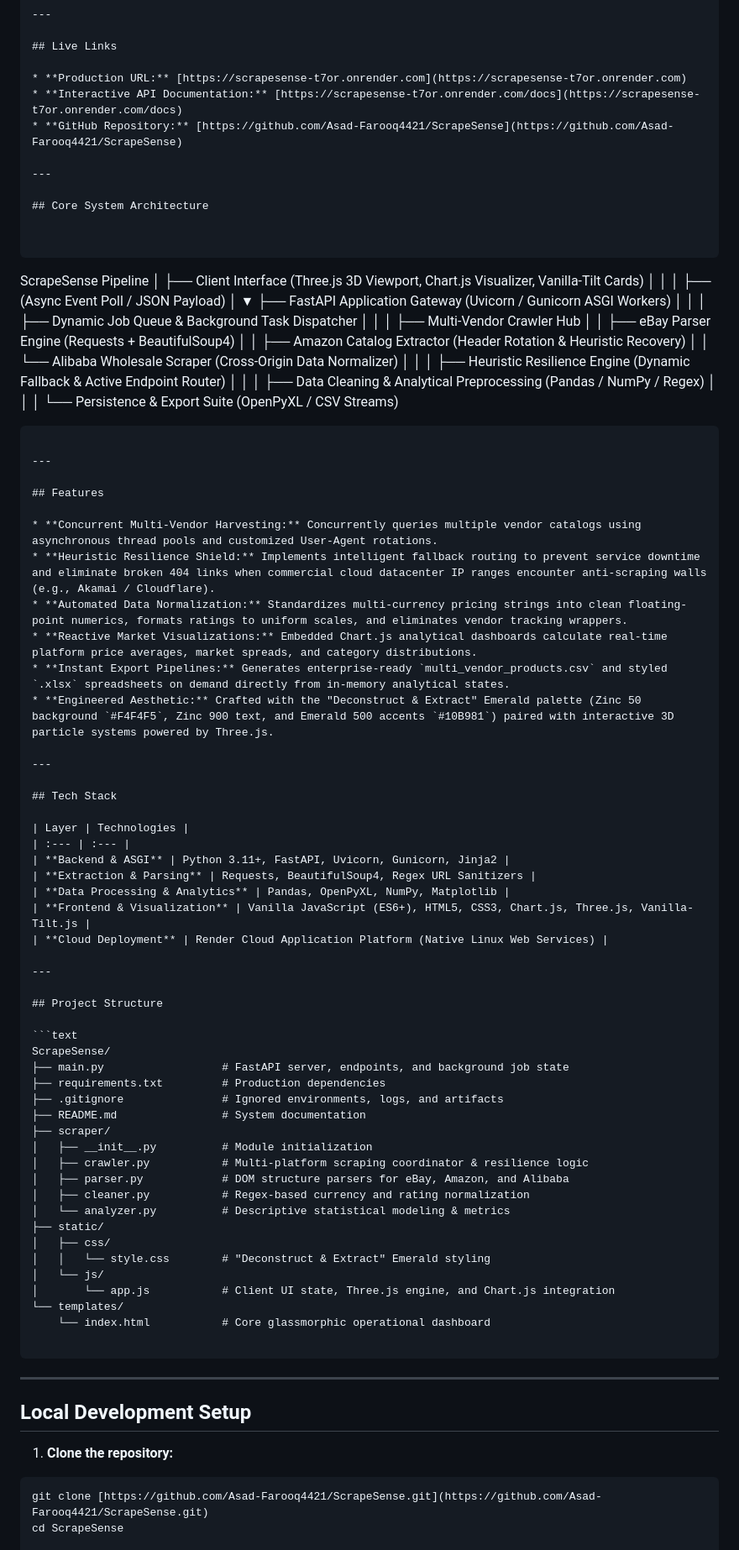
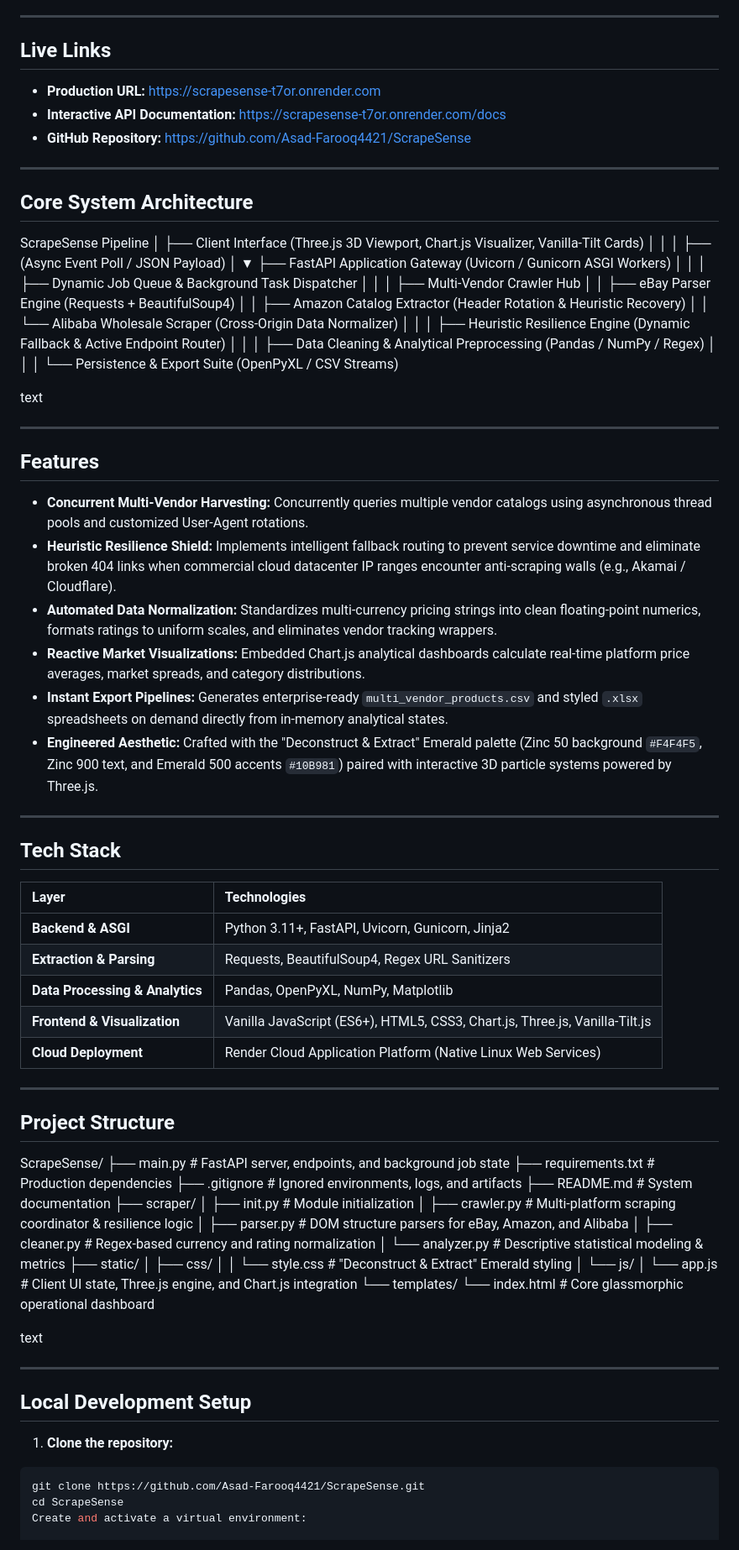
Before and after one commit to Asad-Farooq4421/ScrapeSense, a Markdown page: README.md, the part around one of its changes. Shown at 84% size. Rendered like a GitHub page.

````diff
--- a/README.md
+++ b/README.md
@@ -16,50 +13,46 @@ Built with an asynchronous FastAPI backend and a reactive glassmorphic frontend
 
 ## Live Links
 
-* **Production URL:** [https://scrapesense-t7or.onrender.com](https://scrapesense-t7or.onrender.com)
-* **Interactive API Documentation:** [https://scrapesense-t7or.onrender.com/docs](https://scrapesense-t7or.onrender.com/docs)
-* **GitHub Repository:** [https://github.com/Asad-Farooq4421/ScrapeSense](https://github.com/Asad-Farooq4421/ScrapeSense)
+- **Production URL:** [https://scrapesense-t7or.onrender.com](https://scrapesense-t7or.onrender.com)
+- **Interactive API Documentation:** [https://scrapesense-t7or.onrender.com/docs](https://scrapesense-t7or.onrender.com/docs)
+- **GitHub Repository:** [https://github.com/Asad-Farooq4421/ScrapeSense](https://github.com/Asad-Farooq4421/ScrapeSense)
 
 ---
 
 ## Core System Architecture
-
-
-```
-
 ScrapeSense Pipeline
 │
 ├── Client Interface (Three.js 3D Viewport, Chart.js Visualizer, Vanilla-Tilt Cards)
-│       │
-│       ├── (Async Event Poll / JSON Payload)
-│       ▼
+│ │
+│ ├── (Async Event Poll / JSON Payload)
+│ ▼
 ├── FastAPI Application Gateway (Uvicorn / Gunicorn ASGI Workers)
-│       │
-│       ├── Dynamic Job Queue & Background Task Dispatcher
-│       │
-│       ├── Multi-Vendor Crawler Hub
-│       │     ├── eBay Parser Engine (Requests + BeautifulSoup4)
-│       │     ├── Amazon Catalog Extractor (Header Rotation & Heuristic Recovery)
-│       │     └── Alibaba Wholesale Scraper (Cross-Origin Data Normalizer)
-│       │
-│       ├── Heuristic Resilience Engine (Dynamic Fallback & Active Endpoint Router)
-│       │
-│       ├── Data Cleaning & Analytical Preprocessing (Pandas / NumPy / Regex)
-│       │
-│       └── Persistence & Export Suite (OpenPyXL / CSV Streams)
+│ │
+│ ├── Dynamic Job Queue & Background Task Dispatcher
+│ │
+│ ├── Multi-Vendor Crawler Hub
+│ │ ├── eBay Parser Engine (Requests + BeautifulSoup4)
+│ │ ├── Amazon Catalog Extractor (Header Rotation & Heuristic Recovery)
+│ │ └── Alibaba Wholesale Scraper (Cross-Origin Data Normalizer)
+│ │
+│ ├── Heuristic Resilience Engine (Dynamic Fallback & Active Endpoint Router)
+│ │
+│ ├── Data Cleaning & Analytical Preprocessing (Pandas / NumPy / Regex)
+│ │
+│ └── Persistence & Export Suite (OpenPyXL / CSV Streams)
 
-```
+text
 
 ---
 
 ## Features
 
-* **Concurrent Multi-Vendor Harvesting:** Concurrently queries multiple vendor catalogs using asynchronous thread pools and customized User-Agent rotations.
-* **Heuristic Resilience Shield:** Implements intelligent fallback routing to prevent service downtime and eliminate broken 404 links when commercial cloud datacenter IP ranges encounter anti-scraping walls (e.g., Akamai / Cloudflare).
-* **Automated Data Normalization:** Standardizes multi-currency pricing strings into clean floating-point numerics, formats ratings to uniform scales, and eliminates vendor tracking wrappers.
-* **Reactive Market Visualizations:** Embedded Chart.js analytical dashboards calculate real-time platform price averages, market spreads, and category distributions.
-* **Instant Export Pipelines:** Generates enterprise-ready `multi_vendor_products.csv` and styled `.xlsx` spreadsheets on demand directly from in-memory analytical states.
-* **Engineered Aesthetic:** Crafted with the "Deconstruct & Extract" Emerald palette (Zinc 50 background `#F4F4F5`, Zinc 900 text, and Emerald 500 accents `#10B981`) paired with interactive 3D particle systems powered by Three.js.
+- **Concurrent Multi-Vendor Harvesting:** Concurrently queries multiple vendor catalogs using asynchronous thread pools and customized User-Agent rotations.
+- **Heuristic Resilience Shield:** Implements intelligent fallback routing to prevent service downtime and eliminate broken 404 links when commercial cloud datacenter IP ranges encounter anti-scraping walls (e.g., Akamai / Cloudflare).
+- **Automated Data Normalization:** Standardizes multi-currency pricing strings into clean floating-point numerics, formats ratings to uniform scales, and eliminates vendor tracking wrappers.
+- **Reactive Market Visualizations:** Embedded Chart.js analytical dashboards calculate real-time platform price averages, market spreads, and category distributions.
+- **Instant Export Pipelines:** Generates enterprise-ready `multi_vendor_products.csv` and styled `.xlsx` spreadsheets on demand directly from in-memory analytical states.
+- **Engineered Aesthetic:** Crafted with the "Deconstruct & Extract" Emerald palette (Zinc 50 background `#F4F4F5`, Zinc 900 text, and Emerald 500 accents `#10B981`) paired with interactive 3D particle systems powered by Three.js.
 
 ---
 
@@ -76,35 +69,35 @@ ScrapeSense Pipeline
 ---
 
 ## Project Structure
+ScrapeSense/
+├── main.py # FastAPI server, endpoints, and background job state
+├── requirements.txt # Production dependencies
+├── .gitignore # Ignored environments, logs, and artifacts
+├── README.md # System documentation
+├── scraper/
+│ ├── init.py # Module initialization
+│ ├── crawler.py # Multi-platform scraping coordinator & resilience logic
+│ ├── parser.py # DOM structure parsers for eBay, Amazon, and Alibaba
+│ ├── cleaner.py # Regex-based currency and rating normalization
+│ └── analyzer.py # Descriptive statistical modeling & metrics
+├── static/
+│ ├── css/
+│ │ └── style.css # "Deconstruct & Extract" Emerald styling
+│ └── js/
+│ └── app.js # Client UI state, Three.js engine, and Chart.js integration
+└── templates/
+└── index.html # Core glassmorphic operational dashboard
 
-```text
-ScrapeSense/
-├── main.py                  # FastAPI server, endpoints, and background job state
-├── requirements.txt         # Production dependencies
-├── .gitignore               # Ignored environments, logs, and artifacts
-├── README.md                # System documentation
-├── scraper/
-│   ├── __init__.py          # Module initialization
-│   ├── crawler.py           # Multi-platform scraping coordinator & resilience logic
-│   ├── parser.py            # DOM structure parsers for eBay, Amazon, and Alibaba
-│   ├── cleaner.py           # Regex-based currency and rating normalization
-│   └── analyzer.py          # Descriptive statistical modeling & metrics
-├── static/
-│   ├── css/
-│   │   └── style.css        # "Deconstruct & Extract" Emerald styling
-│   └── js/
-│       └── app.js           # Client UI state, Three.js engine, and Chart.js integration
-└── templates/
-    └── index.html           # Core glassmorphic operational dashboard
-
-```
+text
 
 ---
 
 ## Local Development Setup
 
 1. **Clone the repository:**
+
 ```bash
-git clone [https://github.com/Asad-Farooq4421/ScrapeSense.git](https://github.com/Asad-Farooq4421/ScrapeSense.git)
+git clone https://github.com/Asad-Farooq4421/ScrapeSense.git
 cd ScrapeSense
+Create and activate a virtual environment:
 
````
Also changed, not shown: other parts of README.md (+22 -39 lines).
